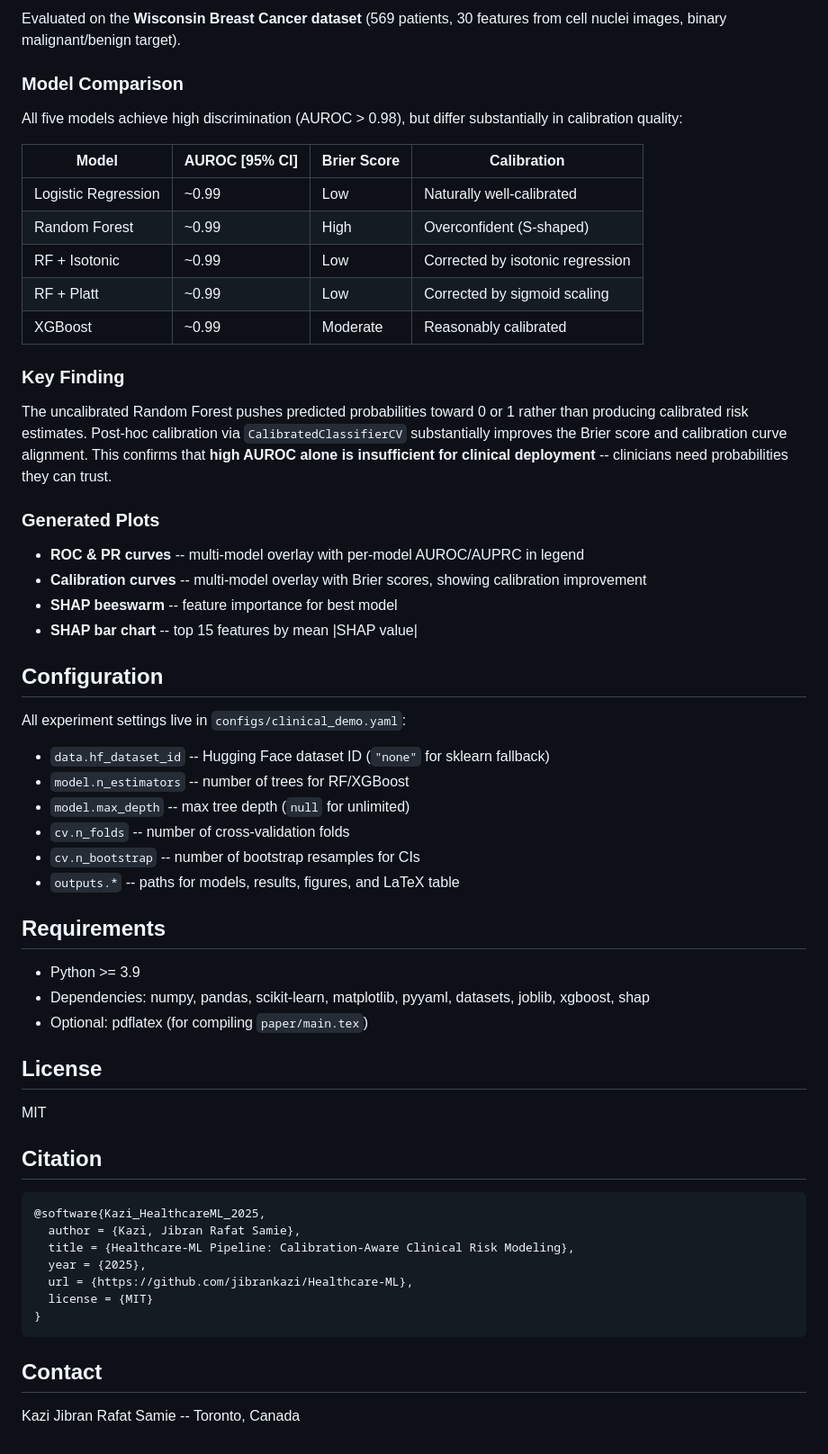
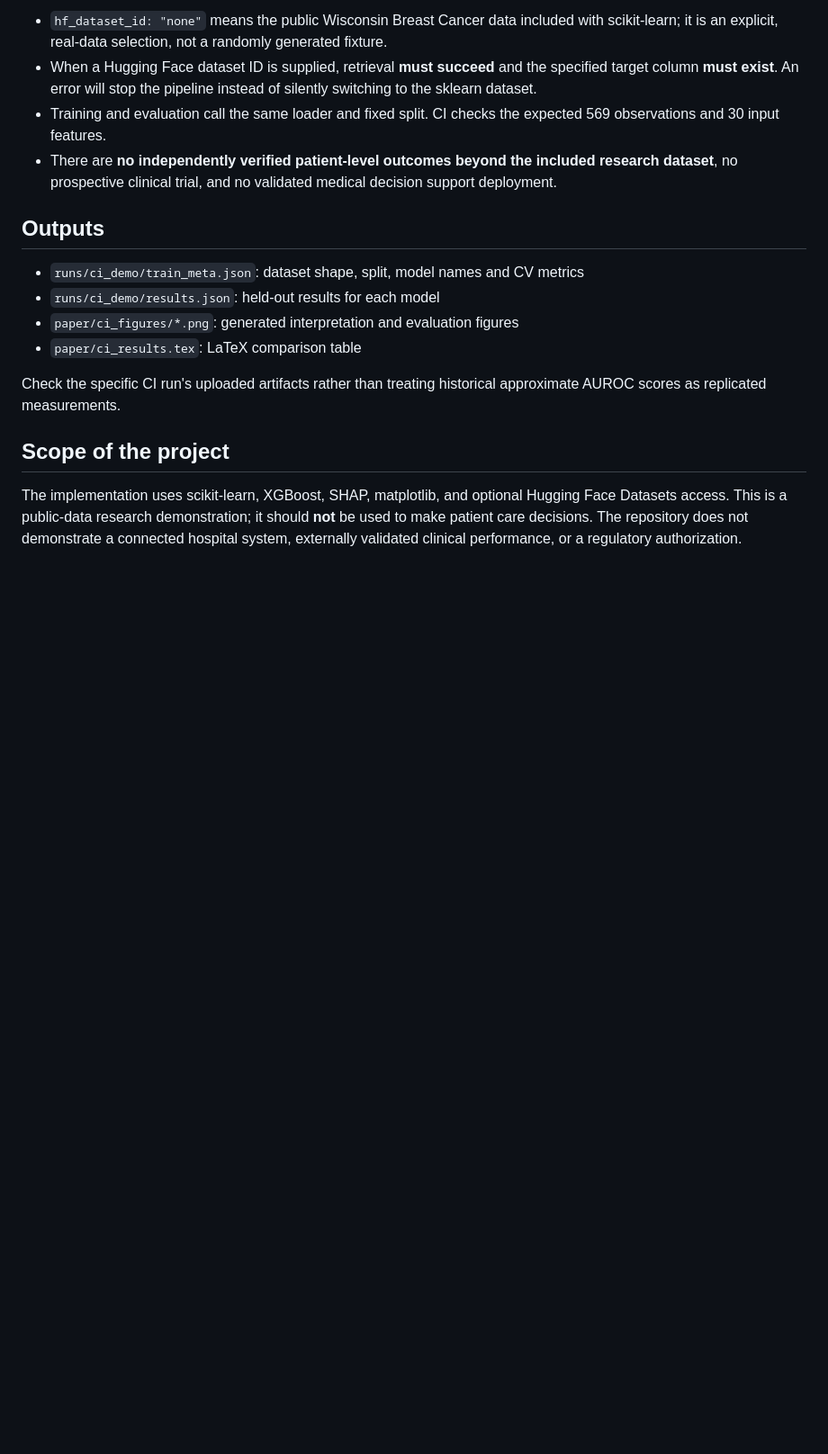
Before and after one commit to jibrankazi/Healthcare-ML, a Markdown page: README.md, the part around one of its changes. Shown at 90% size. GitHub-like rendering; blank space fills up the shorter version.

````diff
--- a/README.md
+++ b/README.md
@@ -85,62 +28,18 @@ healthcare-ml-pipeline/
 
-Evaluated on the **Wisconsin Breast Cancer dataset** (569 patients, 30 features from cell nuclei images, binary malignant/benign target).
+- `hf_dataset_id: "none"` means the public Wisconsin Breast Cancer data included with scikit-learn; it is an explicit, real-data selection, not a randomly generated fixture.
+- When a Hugging Face dataset ID is supplied, retrieval **must succeed** and the specified target column **must exist**. An error will stop the pipeline instead of silently switching to the sklearn dataset.
+- Training and evaluation call the same loader and fixed split. CI checks the expected 569 observations and 30 input features.
+- There are **no independently verified patient-level outcomes beyond the included research dataset**, no prospective clinical trial, and no validated medical decision support deployment.
 
-### Model Comparison
+## Outputs
 
-All five models achieve high discrimination (AUROC > 0.98), but differ substantially in calibration quality:
+- `runs/ci_demo/train_meta.json`: dataset shape, split, model names and CV metrics
+- `runs/ci_demo/results.json`: held-out results for each model
+- `paper/ci_figures/*.png`: generated interpretation and evaluation figures
+- `paper/ci_results.tex`: LaTeX comparison table
 
-| Model | AUROC [95% CI] | Brier Score | Calibration |
-|-------|---------------|-------------|-------------|
-| Logistic Regression | ~0.99 | Low | Naturally well-calibrated |
-| Random Forest | ~0.99 | High | Overconfident (S-shaped) |
-| RF + Isotonic | ~0.99 | Low | Corrected by isotonic regression |
-| RF + Platt | ~0.99 | Low | Corrected by sigmoid scaling |
-| XGBoost | ~0.99 | Moderate | Reasonably calibrated |
+Check the specific CI run's uploaded artifacts rather than treating historical approximate AUROC scores as replicated measurements.
 
-### Key Finding
+## Scope of the project
 
-The uncalibrated Random Forest pushes predicted probabilities toward 0 or 1 rather than producing calibrated risk estimates. Post-hoc calibration via `CalibratedClassifierCV` substantially improves the Brier score and calibration curve alignment. This confirms that **high AUROC alone is insufficient for clinical deployment** -- clinicians need probabilities they can trust.
-
-### Generated Plots
-
-- **ROC & PR curves** -- multi-model overlay with per-model AUROC/AUPRC in legend
-- **Calibration curves** -- multi-model overlay with Brier scores, showing calibration improvement
-- **SHAP beeswarm** -- feature importance for best model
-- **SHAP bar chart** -- top 15 features by mean |SHAP value|
-
-## Configuration
-
-All experiment settings live in `configs/clinical_demo.yaml`:
-
-- `data.hf_dataset_id` -- Hugging Face dataset ID (`"none"` for sklearn fallback)
-- `model.n_estimators` -- number of trees for RF/XGBoost
-- `model.max_depth` -- max tree depth (`null` for unlimited)
-- `cv.n_folds` -- number of cross-validation folds
-- `cv.n_bootstrap` -- number of bootstrap resamples for CIs
-- `outputs.*` -- paths for models, results, figures, and LaTeX table
-
-## Requirements
-
-- Python >= 3.9
-- Dependencies: numpy, pandas, scikit-learn, matplotlib, pyyaml, datasets, joblib, xgboost, shap
-- Optional: pdflatex (for compiling `paper/main.tex`)
-
-## License
-
-MIT
-
-## Citation
-
-```bibtex
-@software{Kazi_HealthcareML_2025,
-  author = {Kazi, Jibran Rafat Samie},
-  title = {Healthcare-ML Pipeline: Calibration-Aware Clinical Risk Modeling},
-  year = {2025},
-  url = {https://github.com/jibrankazi/Healthcare-ML},
-  license = {MIT}
-}
-```
-
-## Contact
-
-Kazi Jibran Rafat Samie -- Toronto, Canada
+The implementation uses scikit-learn, XGBoost, SHAP, matplotlib, and optional Hugging Face Datasets access. This is a public-data research demonstration; it should **not** be used to make patient care decisions. The repository does not demonstrate a connected hospital system, externally validated clinical performance, or a regulatory authorization.
````
Also changed, not shown: other parts of README.md (+15 -72 lines).
